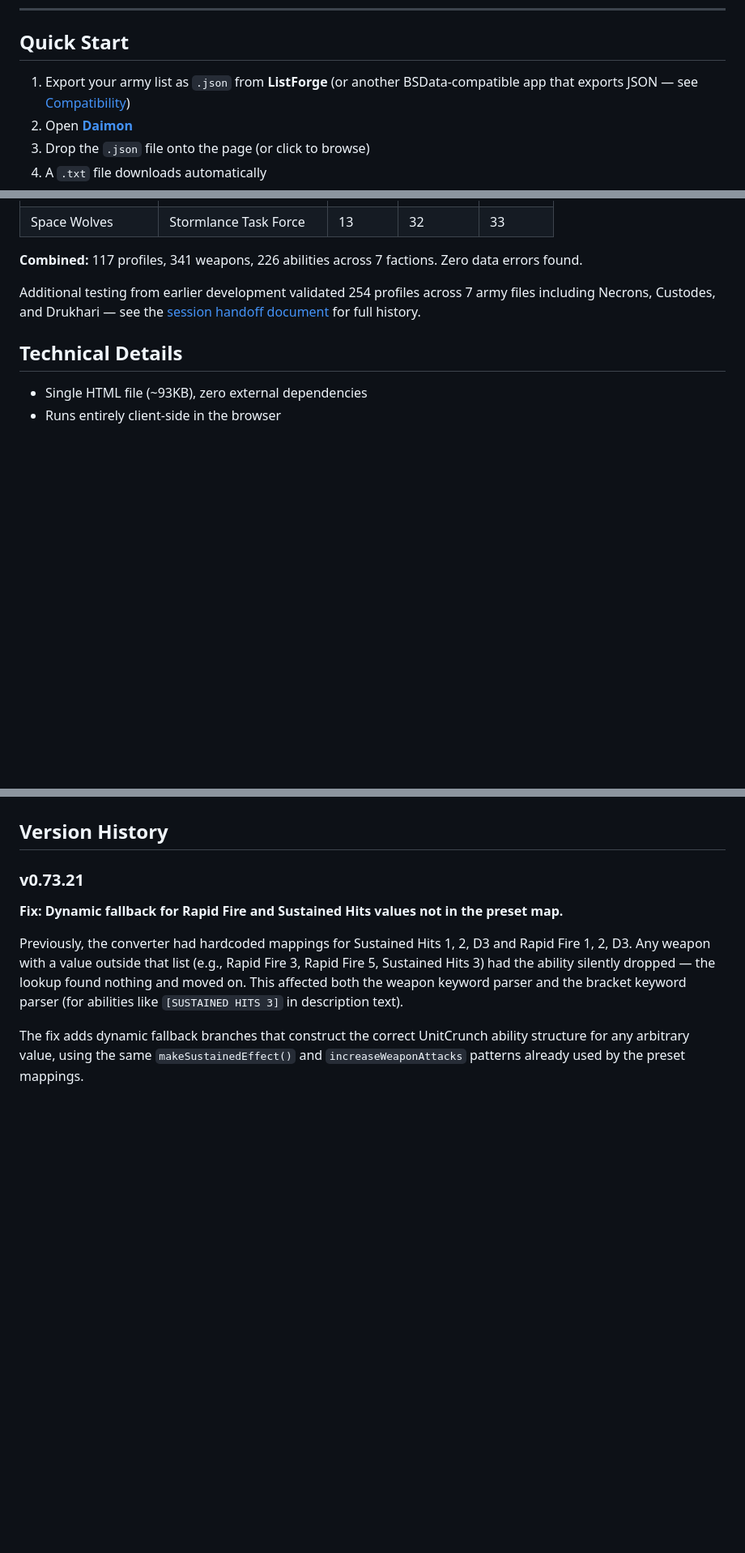
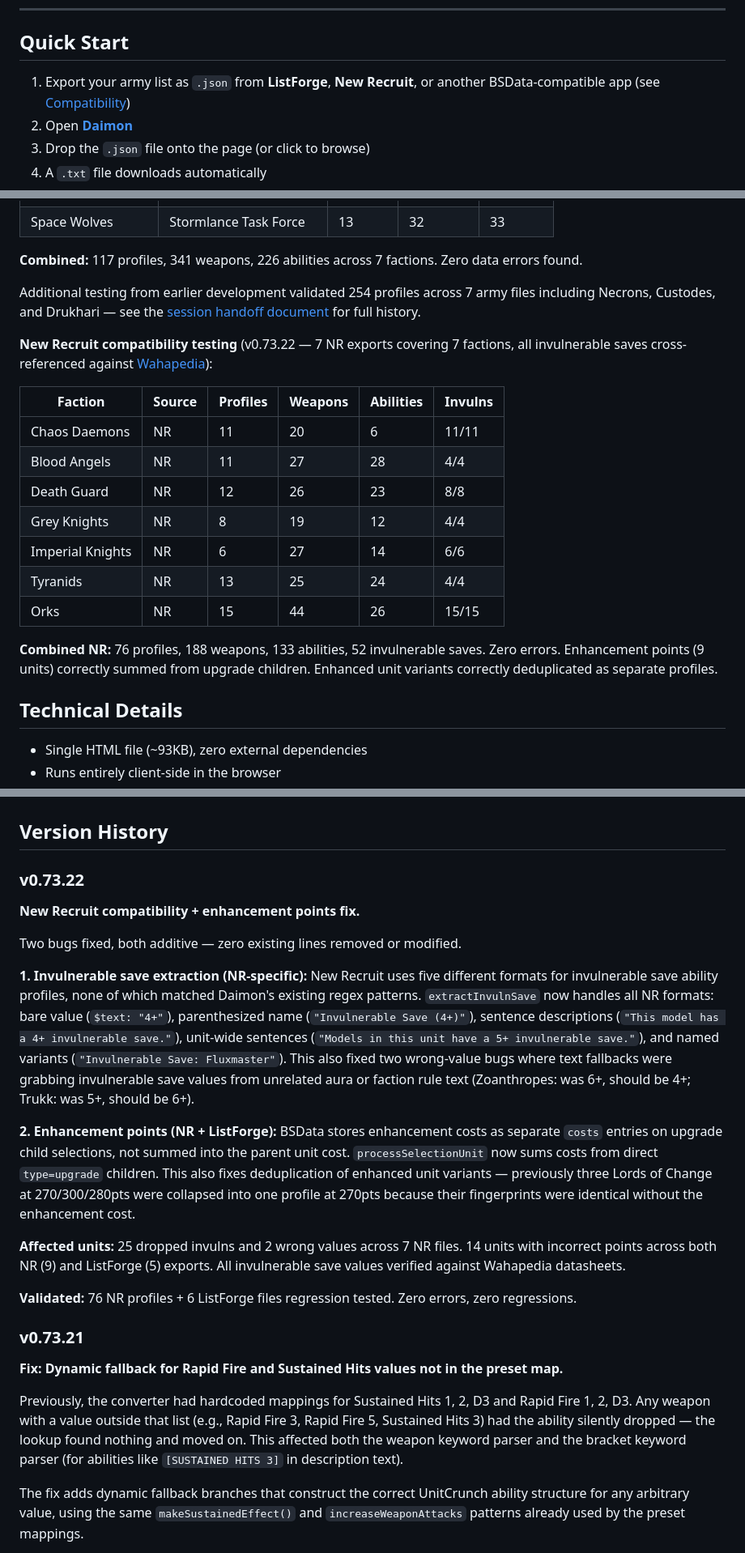
Before and after one commit to LostWhen/daimon, a Markdown page: README.md, 3 parts joined by grey strips. Shown at 81% size. Drawn GitHub-style; blank space fills up the shorter version.

```diff
--- a/README.md
+++ b/README.md
@@ -12,7 +12,7 @@ No server, no account, no data leaves your browser. Drop a file in, get a file o
 
 ## Quick Start
 
-1. Export your army list as `.json` from **ListForge** (or another BSData-compatible app that exports JSON — see [Compatibility](#compatibility))
+1. Export your army list as `.json` from **ListForge**, **New Recruit**, or another BSData-compatible app (see [Compatibility](#compatibility))
 2. Open **[Daimon](https://lostwhen.github.io/daimon/)**
 3. Drop the `.json` file onto the page (or click to browse)
 4. A `.txt` file downloads automatically
@@ -96,6 +96,20 @@ All testing was done with competitive 2000-point lists using specific detachment
 
 Additional testing from earlier development validated 254 profiles across 7 army files including Necrons, Custodes, and Drukhari — see the [session handoff document](https://github.com/LostWhen/daimon/wiki) for full history.
 
+**New Recruit compatibility testing** (v0.73.22 — 7 NR exports covering 7 factions, all invulnerable saves cross-referenced against [Wahapedia](https://wahapedia.ru/)):
+
+| Faction | Source | Profiles | Weapons | Abilities | Invulns |
+|---------|--------|----------|---------|-----------|---------|
+| Chaos Daemons | NR | 11 | 20 | 6 | 11/11 |
+| Blood Angels | NR | 11 | 27 | 28 | 4/4 |
+| Death Guard | NR | 12 | 26 | 23 | 8/8 |
+| Grey Knights | NR | 8 | 19 | 12 | 4/4 |
+| Imperial Knights | NR | 6 | 27 | 14 | 6/6 |
+| Tyranids | NR | 13 | 25 | 24 | 4/4 |
+| Orks | NR | 15 | 44 | 26 | 15/15 |
+
+**Combined NR:** 76 profiles, 188 weapons, 133 abilities, 52 invulnerable saves. Zero errors. Enhancement points (9 units) correctly summed from upgrade children. Enhanced unit variants correctly deduplicated as separate profiles.
+
 ## Technical Details
 
 - Single HTML file (~93KB), zero external dependencies
@@ -109,6 +123,20 @@ Additional testing from earlier development validated 254 profiles across 7 army
 *Daimon* — from Walter Jon Williams' novel [*Aristoi*](https://en.wikipedia.org/wiki/Aristoi_(novel)) (1992). The Aristoi partition their consciousness into daimones: specialized sub-processes that each handle a single task autonomously. This tool is a daimon — one job, one transformation, done.
 
 ## Version History
+
+### v0.73.22
+
+**New Recruit compatibility + enhancement points fix.**
+
+Two bugs fixed, both additive — zero existing lines removed or modified.
+
+**1. Invulnerable save extraction (NR-specific):** New Recruit uses five different formats for invulnerable save ability profiles, none of which matched Daimon's existing regex patterns. `extractInvulnSave` now handles all NR formats: bare value (`$text: "4+"`), parenthesized name (`"Invulnerable Save (4+)"`), sentence descriptions (`"This model has a 4+ invulnerable save."`), unit-wide sentences (`"Models in this unit have a 5+ invulnerable save."`), and named variants (`"Invulnerable Save: Fluxmaster"`). This also fixed two wrong-value bugs where text fallbacks were grabbing invulnerable save values from unrelated aura or faction rule text (Zoanthropes: was 6+, should be 4+; Trukk: was 5+, should be 6+).
+
+**2. Enhancement points (NR + ListForge):** BSData stores enhancement costs as separate `costs` entries on upgrade child selections, not summed into the parent unit cost. `processSelectionUnit` now sums costs from direct `type=upgrade` children. This also fixes deduplication of enhanced unit variants — previously three Lords of Change at 270/300/280pts were collapsed into one profile at 270pts because their fingerprints were identical without the enhancement cost.
+
+**Affected units:** 25 dropped invulns and 2 wrong values across 7 NR files. 14 units with incorrect points across both NR (9) and ListForge (5) exports. All invulnerable save values verified against Wahapedia datasheets.
+
+**Validated:** 76 NR profiles + 6 ListForge files regression tested. Zero errors, zero regressions.
 
 ### v0.73.21
 
```
Also changed, not shown: other parts of README.md (+3 -3 lines).
